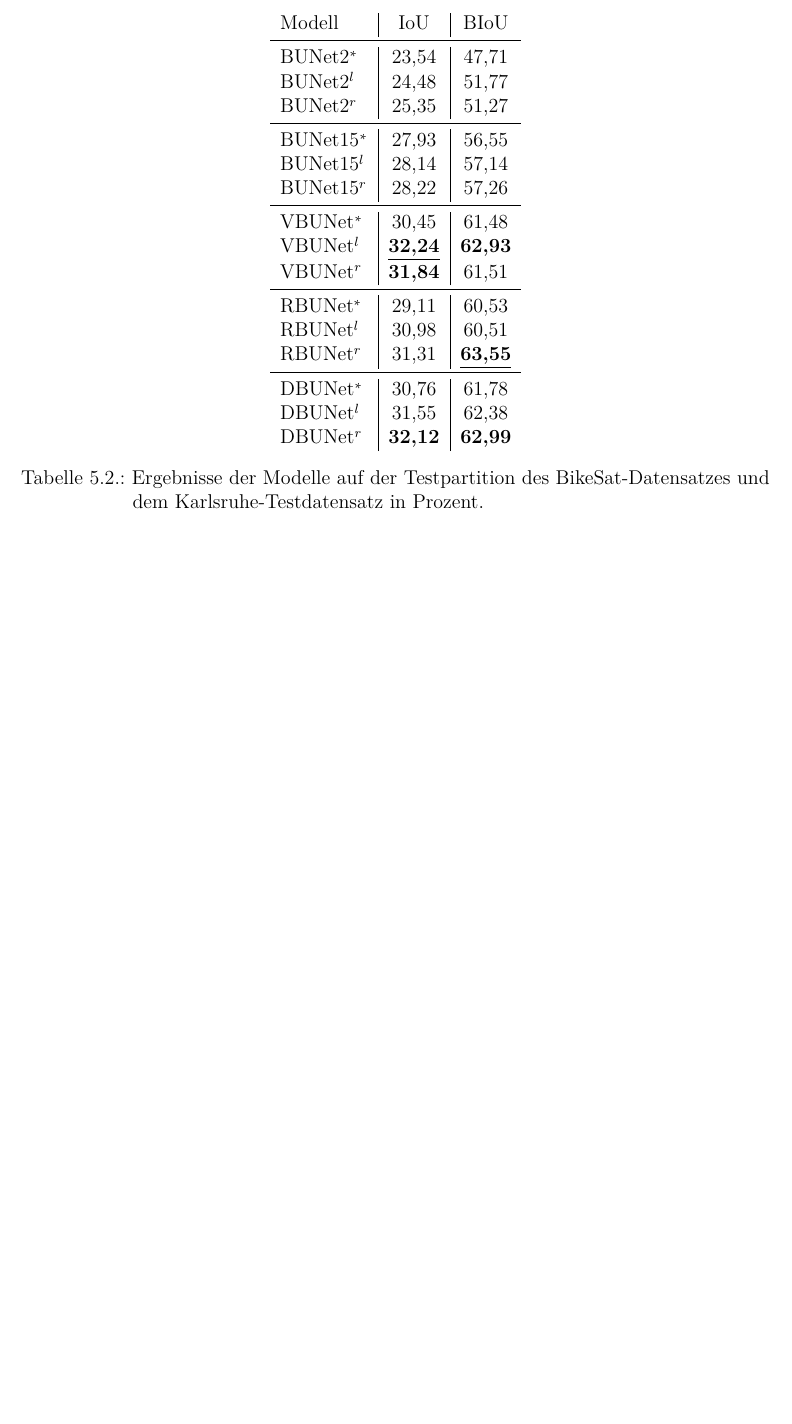
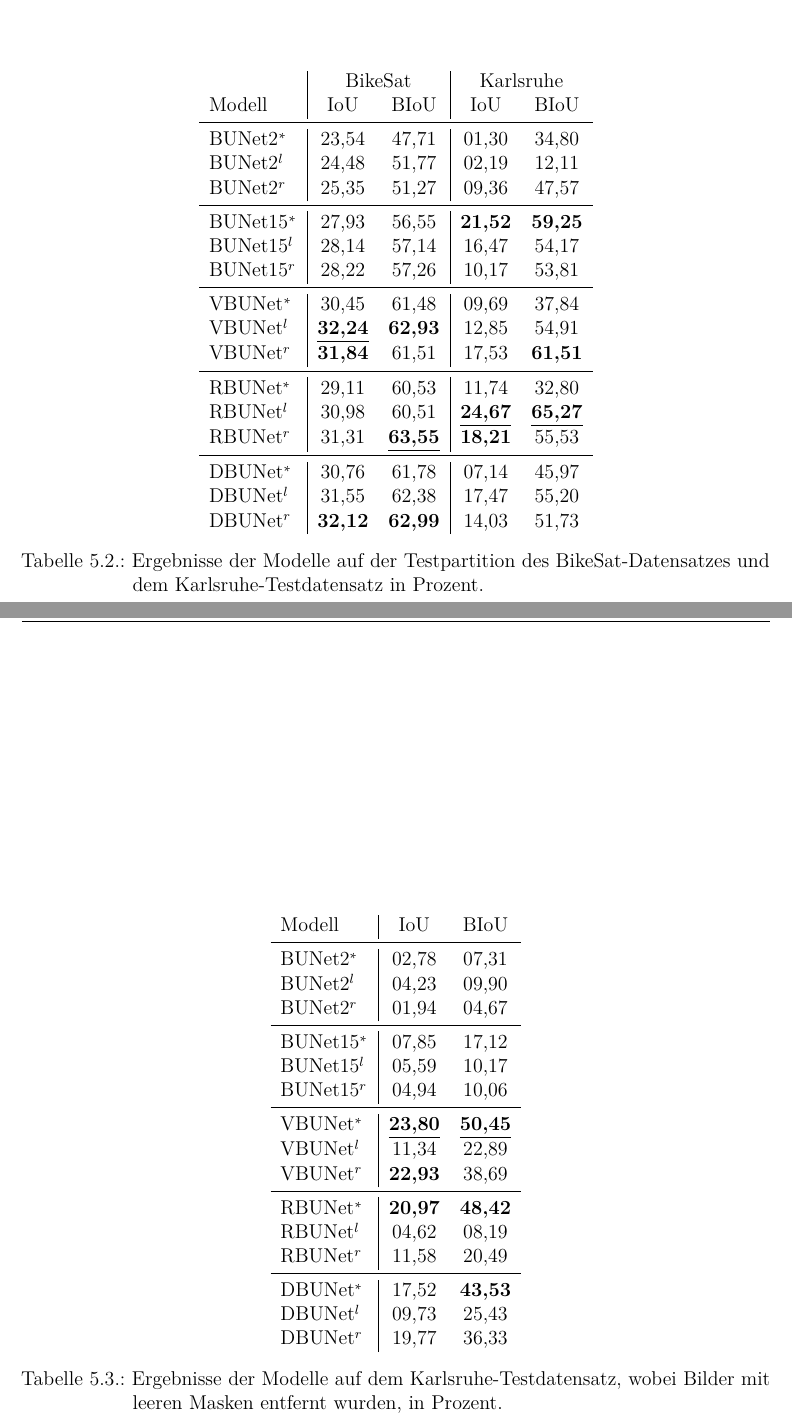
Before and after one commit to bicycle-lane-detector/thesis, a LaTeX document (Studienarbeit.tex, which reads Inhalt/04_Inhalt/Ergebnisse.tex): part of page 61 of 72 before the commit and two parts of pages 62 and 63 of 73 after it, the two joined at a grey line, cut at the place of the change, the shorter picture padded with empty space. Compiled offline with pdfLaTeX.

Commit message:
add test data for karlsruhe data set

```diff
--- a/Inhalt/04_Inhalt/Ergebnisse.tex
+++ b/Inhalt/04_Inhalt/Ergebnisse.tex
@@ -18,37 +18,73 @@
 
 \begin{table}[ht]
 	\centering
-	\begin{tabular}{l|c|c}
-		Modell & \ac{IoU} & \ac{BIoU} \\
+	\begin{tabular}{l|cc|cc}
+        & \multicolumn{2}{c|}{BikeSat} & \multicolumn{2}{c}{Karlsruhe} \\
+		Modell & \ac{IoU} & \ac{BIoU} & \ac{IoU} & \ac{BIoU} \\
 		\midrule
-        BUNet2$^*$ & 23,54 & 47,71 \\
-        BUNet2$^l$ & 24,48 & 51,77 \\
-        BUNet2$^r$ & 25,35 & 51,27 \\
+        BUNet2$^*$ & 23,54 & 47,71 & 01,30 & 34,80 \\
+        BUNet2$^l$ & 24,48 & 51,77 & 02,19 & 12,11 \\
+        BUNet2$^r$ & 25,35 & 51,27 & 09,36 & 47,57 \\
 		\midrule
 
-        BUNet15$^*$ & 27,93 & 56,55 \\
-        BUNet15$^l$ & 28,14 & 57,14 \\
-        BUNet15$^r$ & 28,22 & 57,26 \\
+        BUNet15$^*$ & 27,93 & 56,55 & \textbf{21,52} & \textbf{59,25} \\
+        BUNet15$^l$ & 28,14 & 57,14 & 16,47 & 54,17 \\
+        BUNet15$^r$ & 28,22 & 57,26 & 10,17 & 53,81 \\
 		\midrule
 
-        VBUNet$^*$ & 30,45 & 61,48 \\
-        VBUNet$^l$ & \underline{\textbf{32,24}} & \textbf{62,93} \\
-        VBUNet$^r$ & \textbf{31,84} & 61,51 \\
+        VBUNet$^*$ & 30,45 & 61,48 & 09,69 & 37,84 \\
+        VBUNet$^l$ & \underline{\textbf{32,24}} & \textbf{62,93} & 12,85 & 54,91 \\
+        VBUNet$^r$ & \textbf{31,84} & 61,51 & 17,53 & \textbf{61,51} \\
 		\midrule
 
-        RBUNet$^*$ & 29,11 & 60,53 \\
-        RBUNet$^l$ & 30,98 & 60,51 \\
-        RBUNet$^r$ & 31,31 & \underline{\textbf{63,55}} \\
+        RBUNet$^*$ & 29,11 & 60,53 & 11,74 & 32,80 \\
+        RBUNet$^l$ & 30,98 & 60,51 & \underline{\textbf{24,67}} & \underline{\textbf{65,27}} \\
+        RBUNet$^r$ & 31,31 & \underline{\textbf{63,55}} & \textbf{18,21} & 55,53 \\
 		\midrule
 
-        DBUNet$^*$ & 30,76 & 61,78 \\
-        DBUNet$^l$ & 31,55 & 62,38 \\
-        DBUNet$^r$ & \textbf{32,12} & \textbf{62,99} \\
+        DBUNet$^*$ & 30,76 & 61,78 & 07,14 & 45,97 \\
+        DBUNet$^l$ & 31,55 & 62,38 & 17,47 & 55,20 \\
+        DBUNet$^r$ & \textbf{32,12} & \textbf{62,99} & 14,03 & 51,73 \\
 
 	\end{tabular}
 	\caption{Ergebnisse der Modelle auf der Testpartition des BikeSat-Datensatzes und dem Karlsruhe-Testdatensatz
     in Prozent.}
 	\label{tab:results}
+\end{table}
+
+\begin{table}[ht]
+	\centering
+	\begin{tabular}{l|cc}
+		Modell & \ac{IoU} & \ac{BIoU}  \\
+		\midrule
+        BUNet2$^*$ & 02,78 & 07,31  \\
+        BUNet2$^l$ & 04,23 & 09,90  \\
+        BUNet2$^r$ & 01,94 & 04,67  \\
+		\midrule
+
+        BUNet15$^*$ & 07,85 & 17,12  \\
+        BUNet15$^l$ & 05,59 & 10,17  \\
+        BUNet15$^r$ & 04,94 & 10,06  \\
+		\midrule
+
+        VBUNet$^*$ & \underline{\textbf{23,80}} & \underline{\textbf{50,45}} \\
+        VBUNet$^l$ & 11,34 & 22,89 \\
+        VBUNet$^r$ & \textbf{22,93} & 38,69 \\
+		\midrule
+
+        RBUNet$^*$ & \textbf{20,97} & \textbf{48,42} \\
+        RBUNet$^l$ & 04,62 & 08,19 \\
+        RBUNet$^r$ & 11,58 & 20,49 \\
+		\midrule
+
+        DBUNet$^*$ & 17,52 & \textbf{43,53} \\
+        DBUNet$^l$ & 09,73 & 25,43 \\
+        DBUNet$^r$ & 19,77 & 36,33 \\
+
+	\end{tabular}
+	\caption{Ergebnisse der Modelle auf dem Karlsruhe-Testdatensatz, wobei Bilder mit leeren Masken entfernt wurden,
+    in Prozent.}
+	\label{tab:results-ka-small}
 \end{table}
 
 \section{Laufzeit}
```
Also changed, not shown: Inhalt/04_Inhalt/Ergebnisse.tex (71 more changed lines).
